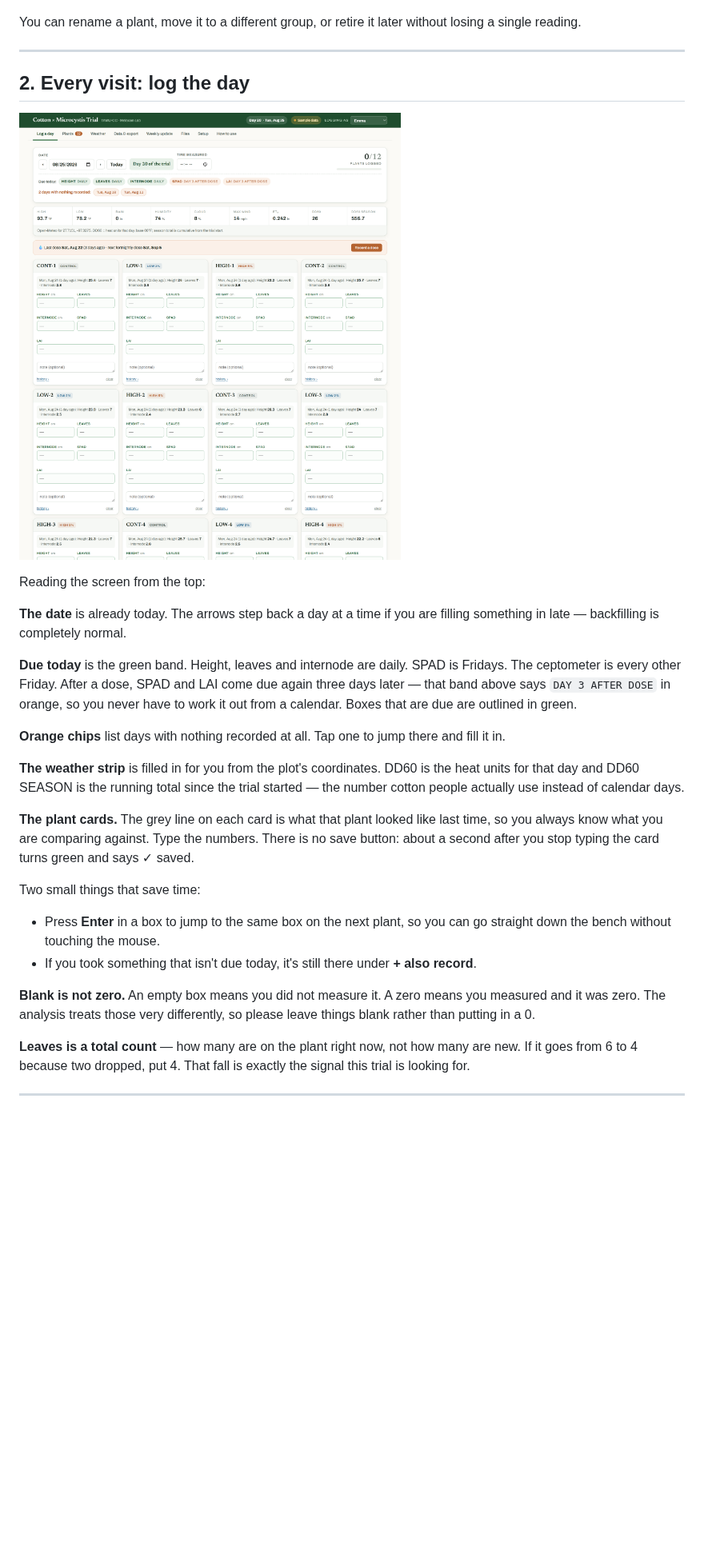
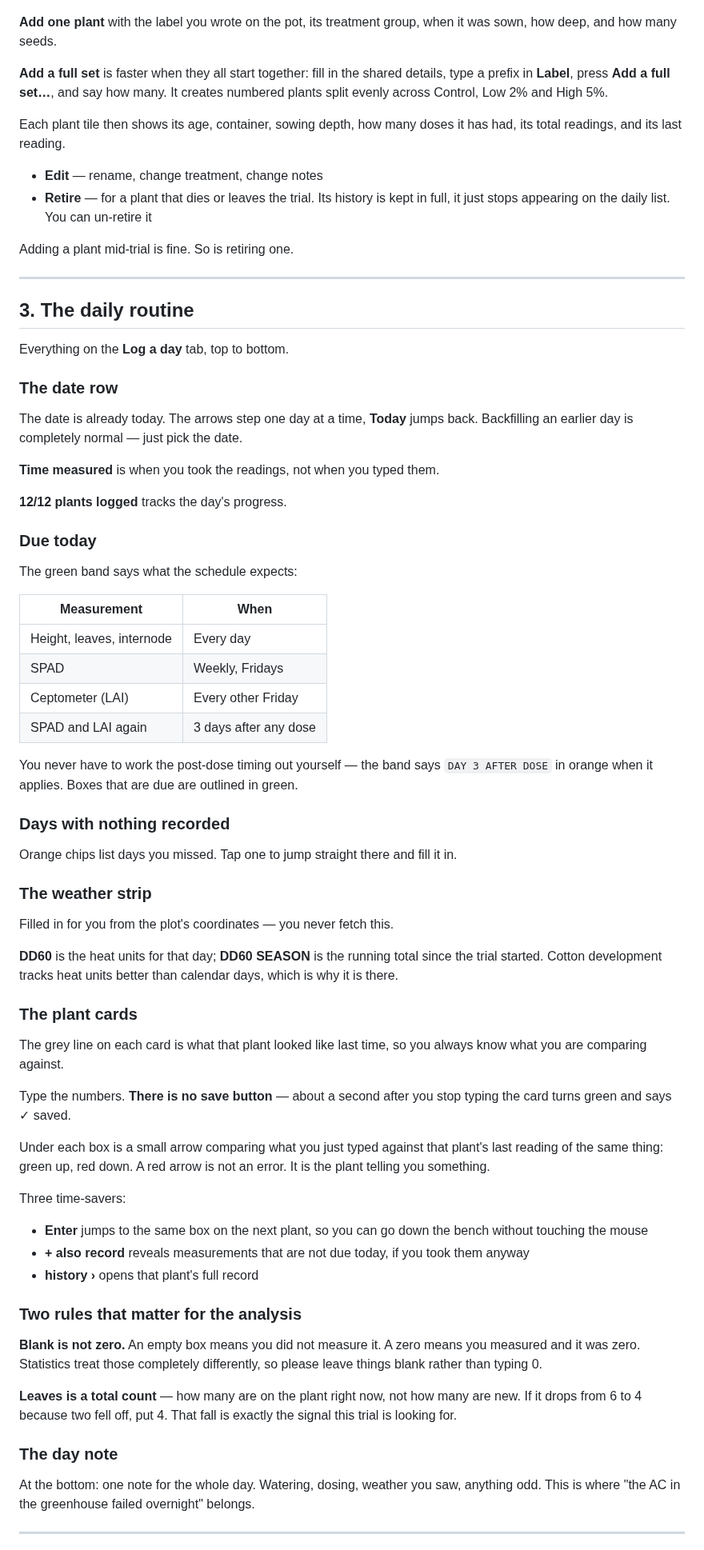
Before and after one commit to AidanJMeyers/ed-cotton-growth-dashboard, a Markdown page: docs/WALKTHROUGH.md, the part around one of its changes. Shown at 80% size. GitHub-like rendering; blank space fills up the shorter version.

```diff
--- a/docs/WALKTHROUGH.md
+++ b/docs/WALKTHROUGH.md
@@ -21,48 +45,89 @@ Low 2% and High 5%.
 
 ![The Plants tab](img/06-plants.png)
 
-You can rename a plant, move it to a different group, or retire it later without losing
-a single reading.
+**Add one plant** with the label you wrote on the pot, its treatment group, when it was
+sown, how deep, and how many seeds.
+
+**Add a full set** is faster when they all start together: fill in the shared details,
+type a prefix in **Label**, press **Add a full set…**, and say how many. It creates
+numbered plants split evenly across Control, Low 2% and High 5%.
+
+Each plant tile then shows its age, container, sowing depth, how many doses it has had,
+its total readings, and its last reading.
+
+- **Edit** — rename, change treatment, change notes
+- **Retire** — for a plant that dies or leaves the trial. Its history is kept in full,
+  it just stops appearing on the daily list. You can un-retire it
+
+Adding a plant mid-trial is fine. So is retiring one.
 
 ---
 
-## 2. Every visit: log the day
+## 3. The daily routine
 
-![The daily logging screen](img/01-log.png)
+Everything on the **Log a day** tab, top to bottom.
 
-Reading the screen from the top:
+### The date row
+The date is already today. The arrows step one day at a time, **Today** jumps back.
+Backfilling an earlier day is completely normal — just pick the date.
 
-**The date** is already today. The arrows step back a day at a time if you are filling
-something in late — backfilling is completely normal.
+**Time measured** is when you took the readings, not when you typed them.
 
-**Due today** is the green band. Height, leaves and internode are daily. SPAD is Fridays.
-The ceptometer is every other Friday. After a dose, SPAD and LAI come due again three
-days later — that band above says `DAY 3 AFTER DOSE` in orange, so you never have to
-work it out from a calendar. Boxes that are due are outlined in green.
+**12/12 plants logged** tracks the day's progress.
 
-**Orange chips** list days with nothing recorded at all. Tap one to jump there and fill
-it in.
+### Due today
+The green band says what the schedule expects:
 
-**The weather strip** is filled in for you from the plot's coordinates. DD60 is the heat
-units for that day and DD60 SEASON is the running total since the trial started — the
-number cotton people actually use instead of calendar days.
+| Measurement | When |
+|---|---|
+| Height, leaves, internode | Every day |
+| SPAD | Weekly, Fridays |
+| Ceptometer (LAI) | Every other Friday |
+| SPAD and LAI again | 3 days after any dose |
 
-**The plant cards.** The grey line on each card is what that plant looked like last time,
-so you always know what you are comparing against. Type the numbers. There is no save
-button: about a second after you stop typing the card turns green and says ✓ saved.
+You never have to work the post-dose timing out yourself — the band says
+`DAY 3 AFTER DOSE` in orange when it applies. Boxes that are due are outlined in green.
 
-Two small things that save time:
-- Press **Enter** in a box to jump to the same box on the next plant, so you can go
-  straight down the bench without touching the mouse.
-- If you took something that isn't due today, it's still there under **+ also record**.
+### Days with nothing recorded
+Orange chips list days you missed. Tap one to jump straight there and fill it in.
+
+### The weather strip
+Filled in for you from the plot's coordinates — you never fetch this.
+
+**DD60** is the heat units for that day; **DD60 SEASON** is the running total since the
+trial started. Cotton development tracks heat units better than calendar days, which is
+why it is there.
+
+### The plant cards
+The grey line on each card is what that plant looked like last time, so you always know
+what you are comparing against.
+
+Type the numbers. **There is no save button** — about a second after you stop typing the
+card turns green and says ✓ saved.
+
+Under each box is a small arrow comparing what you just typed against that plant's last
+reading of the same thing: green up, red down. A red arrow is not an error. It is the
+plant telling you something.
+
+Three time-savers:
+- **Enter** jumps to the same box on the next plant, so you can go down the bench without
+  touching the mouse
+- **+ also record** reveals measurements that are not due today, if you took them anyway
+- **history ›** opens that plant's full record
+
+### Two rules that matter for the analysis
 
 **Blank is not zero.** An empty box means you did not measure it. A zero means you
-measured and it was zero. The analysis treats those very differently, so please leave
-things blank rather than putting in a 0.
+measured and it was zero. Statistics treat those completely differently, so please leave
+things blank rather than typing 0.
 
 **Leaves is a total count** — how many are on the plant right now, not how many are new.
-If it goes from 6 to 4 because two dropped, put 4. That fall is exactly the signal this
+If it drops from 6 to 4 because two fell off, put 4. That fall is exactly the signal this
 trial is looking for.
+
+### The day note
+At the bottom: one note for the whole day. Watering, dosing, weather you saw, anything
+odd. This is where "the AC in the greenhouse failed overnight" belongs.
 
 ---
 
```
Also changed, not shown: other parts of docs/WALKTHROUGH.md (+196 -121 lines), README.md (+5 -0 lines), docs/img/08-dose.png (added), docs/img/09-correction.png (added), 3 other files.
